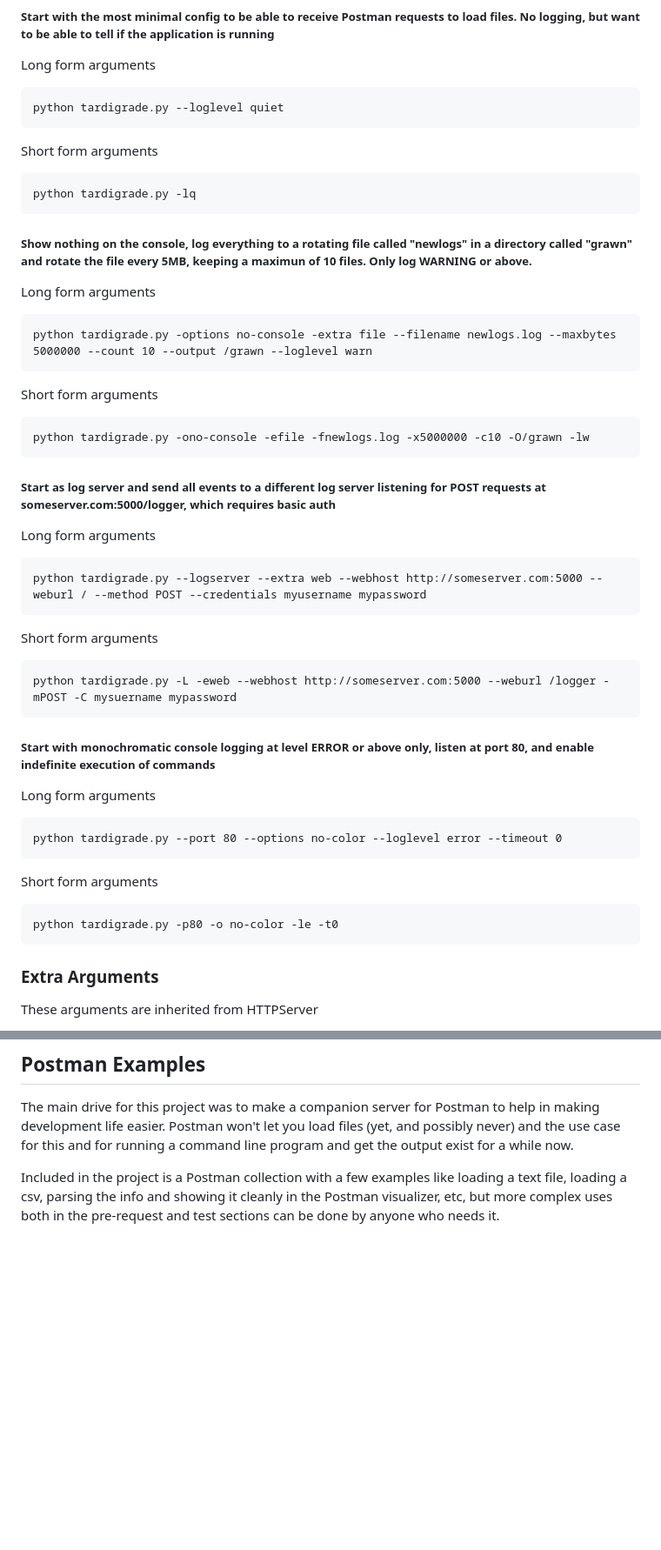
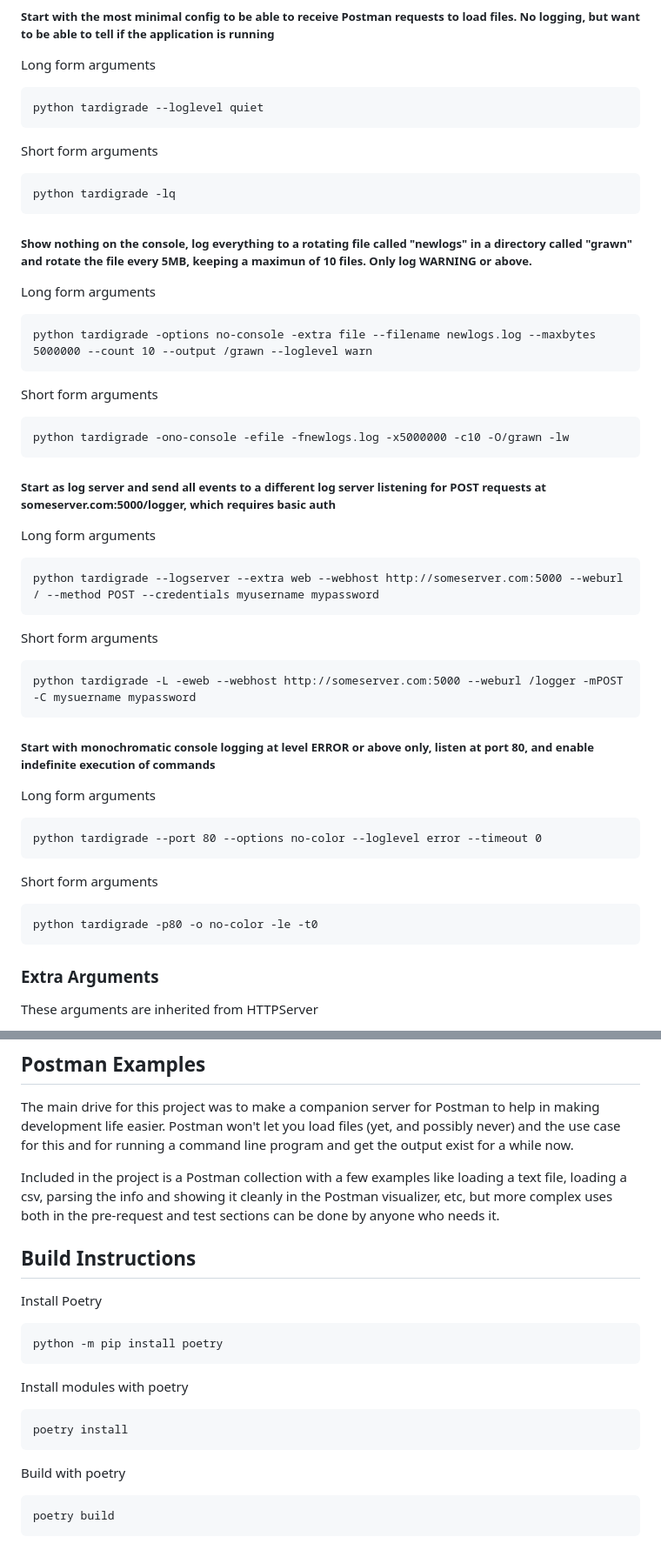
Before and after one commit to Darkona/Tardigrade, a Markdown page: README.md, 2 parts joined by grey strips. Shown at 87% size. GitHub-like rendering; blank space fills up the shorter version.

Commit message:
Updated README.md with install, run and build instructions

````diff
--- a/README.md
+++ b/README.md
@@ -396,41 +405,41 @@ You can use a second Tardigrade in Log Server Mode (--logserver) to listen to th
 
 Long form arguments
 ```
-python tardigrade.py --loglevel quiet
+python tardigrade --loglevel quiet
 ```
 Short form arguments
 ```
-python tardigrade.py -lq
+python tardigrade -lq
 ```
 ##### Show nothing on the console, log everything to a rotating file called "newlogs" in a directory called "grawn" and rotate the file every 5MB, keeping a maximun of 10 files. Only log WARNING or above.
 
 Long form arguments
 ```
-python tardigrade.py -options no-console -extra file --filename newlogs.log --maxbytes 5000000 --count 10 --output /grawn --loglevel warn
+python tardigrade -options no-console -extra file --filename newlogs.log --maxbytes 5000000 --count 10 --output /grawn --loglevel warn
 ```
 Short form arguments
 ```
-python tardigrade.py -ono-console -efile -fnewlogs.log -x5000000 -c10 -O/grawn -lw
+python tardigrade -ono-console -efile -fnewlogs.log -x5000000 -c10 -O/grawn -lw
 ```
 
 ##### Start as log server and send all events to a different log server listening for POST requests at someserver.com:5000/logger, which requires basic auth
 Long form arguments
 ```
-python tardigrade.py --logserver --extra web --webhost http://someserver.com:5000 --weburl / --method POST --credentials myusername mypassword
+python tardigrade --logserver --extra web --webhost http://someserver.com:5000 --weburl / --method POST --credentials myusername mypassword
 ```
 Short form arguments
 ```
-python tardigrade.py -L -eweb --webhost http://someserver.com:5000 --weburl /logger -mPOST -C mysuername mypassword
+python tardigrade -L -eweb --webhost http://someserver.com:5000 --weburl /logger -mPOST -C mysuername mypassword
 ```
 
 ##### Start with monochromatic console logging at level ERROR or above only, listen at port 80, and enable indefinite execution of commands
 Long form arguments
 ```
-python tardigrade.py --port 80 --options no-color --loglevel error --timeout 0
+python tardigrade --port 80 --options no-color --loglevel error --timeout 0
 ```
 Short form arguments
 ```
-python tardigrade.py -p80 -o no-color -le -t0
+python tardigrade -p80 -o no-color -le -t0
 ```
 
 ### Extra Arguments
@@ -443,3 +452,21 @@ These arguments are inherited from HTTPServer
 The main drive for this project was to make a companion server for Postman to help in making development life easier. Postman won't let you load files (yet, and possibly never) and the use case for this and for running a command line program and get the output exist for a while now.
 
 Included in the project is a Postman collection with a few examples like loading a text file, loading a csv, parsing the info and showing it cleanly in the Postman visualizer, etc, but more complex uses both in the pre-request and test sections can be done by anyone who needs it.
+
+
+## Build Instructions
+
+Install Poetry
+```bash
+python -m pip install poetry
+```
+Install modules with poetry
+
+```bash
+poetry install
+```
+Build with poetry
+
+ ```bash
+poetry build
+```
````
Also changed, not shown: other parts of README.md (+12 -3 lines).
